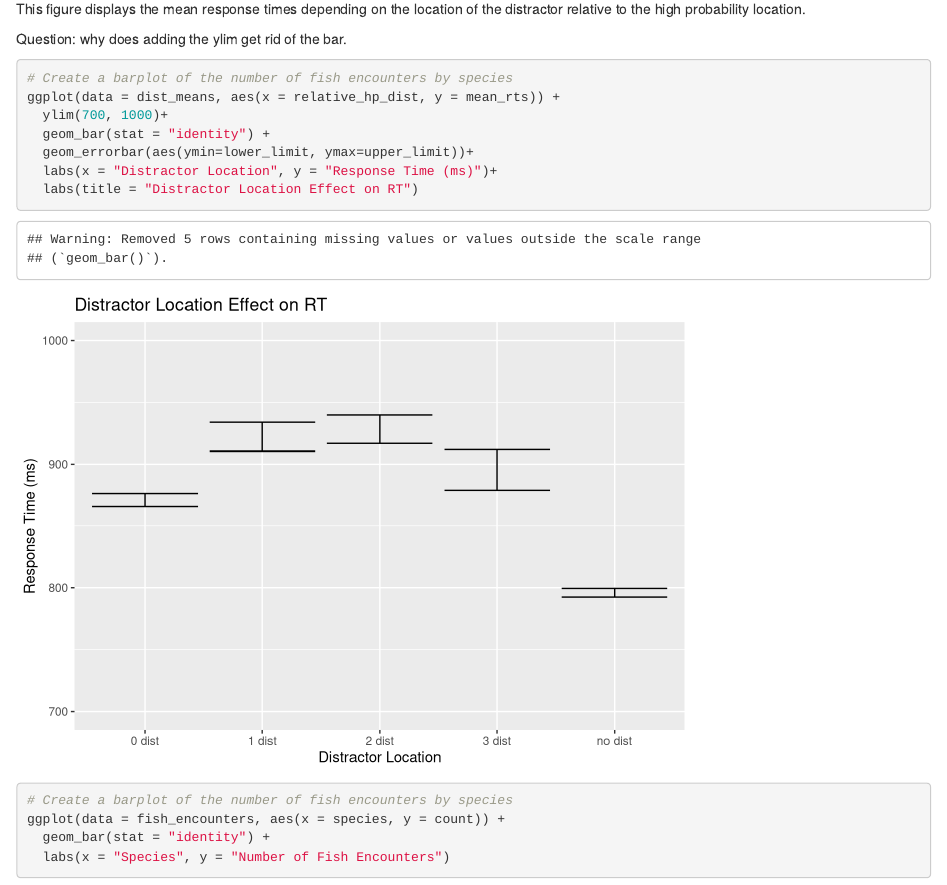
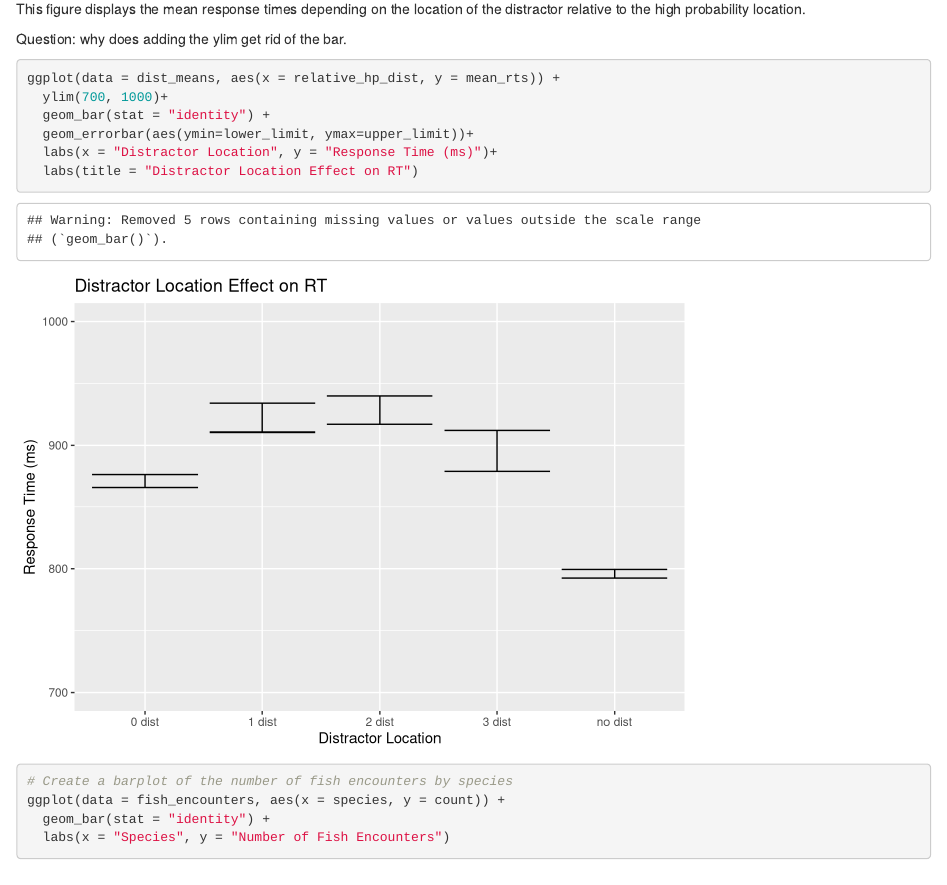
Before and after one commit to cseitz22/portfolio, an R Markdown document (p01.Rmd): the page in a window 1100 px wide, from 1160 px down. Rendered offline with R 4.5, knitr and Pandoc, with nearby package versions; some code elsewhere in the file could not run offline.

Commit message:
graph 1 almost complete

````diff
--- a/p01.Rmd
+++ b/p01.Rmd
@@ -52,8 +52,7 @@ This figure displays the mean response times depending on the location of the di
 
 Question: why does adding the ylim get rid of the bar.
 
-```{r}
-# Create a barplot of the number of fish encounters by species
+```{r - graph 1 - distractor location effect on rt}
 ggplot(data = dist_means, aes(x = relative_hp_dist, y = mean_rts)) +
   ylim(700, 1000)+
   geom_bar(stat = "identity") +
````
